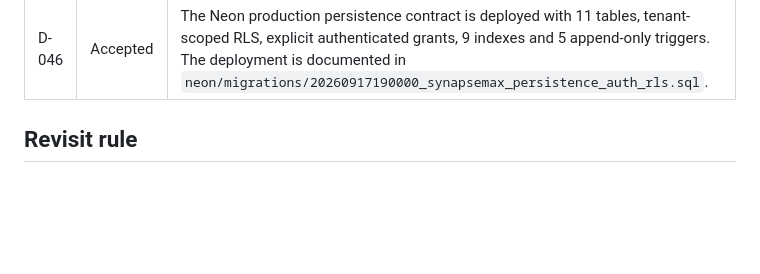
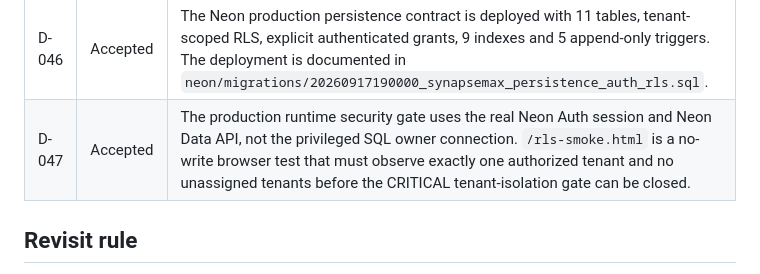
Before and after one commit to knyavik-stack/synapsemax, a Markdown page: docs/DECISION_LOG.md, the part around the change. Rendered like a GitHub page; blank space fills up the shorter version.

Commit message:
docs(security): record runtime RLS gate

```diff
--- a/docs/DECISION_LOG.md
+++ b/docs/DECISION_LOG.md
@@ -45,6 +45,7 @@
 | D-044 | Accepted | `tenant_id` is never an authorization source. `current_tenant_id()` resolves the authenticated principal through active tenant membership and optional Neon Auth organization context; ambiguous membership fails closed. |
 | D-045 | Accepted | Password policy target is at least 8 characters plus uppercase Latin, lowercase Latin and digit. Because managed Neon Auth does not expose a custom password regex hook in the available configuration interface, exact composition must be enforced server-side at the SynapseMax auth boundary; client-only validation is insufficient. |
 | D-046 | Accepted | The Neon production persistence contract is deployed with 11 tables, tenant-scoped RLS, explicit authenticated grants, 9 indexes and 5 append-only triggers. The deployment is documented in `neon/migrations/20260917190000_synapsemax_persistence_auth_rls.sql`. |
+| D-047 | Accepted | The production runtime security gate uses the real Neon Auth session and Neon Data API, not the privileged SQL owner connection. `/rls-smoke.html` is a no-write browser test that must observe exactly one authorized tenant and no unassigned tenants before the CRITICAL tenant-isolation gate can be closed. |
 
 ## Revisit rule
 
```
